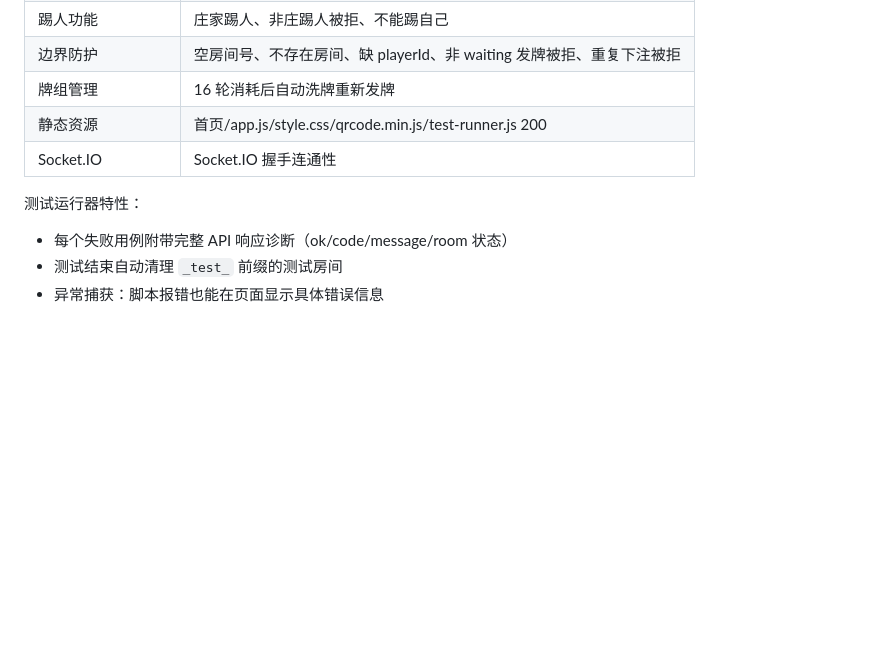
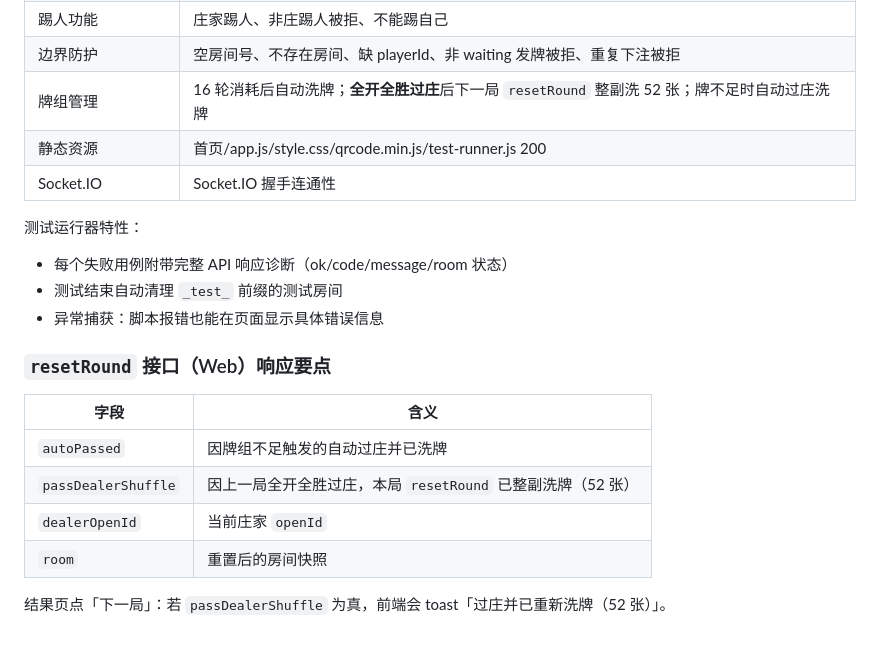
Before and after one commit to w7739977/zhajinhua-web, a Markdown page: README.md, the part around the change. GitHub-like rendering; blank space fills up the shorter version.

Commit message:
docs: 登记 resetRound 响应字段、过庄洗牌与自测/联动说明
Made-with: Cursor

```diff
--- a/README.md
+++ b/README.md
@@ -154,7 +154,7 @@ cd ~/zhajinhua-web && git pull && pm2 restart zhajinhua-web
 | 权限控制 | 庄家/房主 resetRound、非庄被拒、非庄开牌被拒 |
 | 踢人功能 | 庄家踢人、非庄踢人被拒、不能踢自己 |
 | 边界防护 | 空房间号、不存在房间、缺 playerId、非 waiting 发牌被拒、重复下注被拒 |
-| 牌组管理 | 16 轮消耗后自动洗牌重新发牌 |
+| 牌组管理 | 16 轮消耗后自动洗牌；**全开全胜过庄**后下一局 `resetRound` 整副洗 52 张；牌不足时自动过庄洗牌 |
 | 静态资源 | 首页/app.js/style.css/qrcode.min.js/test-runner.js 200 |
 | Socket.IO | Socket.IO 握手连通性 |
 
@@ -162,3 +162,14 @@ cd ~/zhajinhua-web && git pull && pm2 restart zhajinhua-web
 - 每个失败用例附带完整 API 响应诊断（ok/code/message/room 状态）
 - 测试结束自动清理 `_test_` 前缀的测试房间
 - 异常捕获：脚本报错也能在页面显示具体错误信息
+
+### `resetRound` 接口（Web）响应要点
+
+| 字段 | 含义 |
+|------|------|
+| `autoPassed` | 因牌组不足触发的自动过庄并已洗牌 |
+| `passDealerShuffle` | 因上一局全开全胜过庄，本局 `resetRound` 已整副洗牌（52 张） |
+| `dealerOpenId` | 当前庄家 `openId` |
+| `room` | 重置后的房间快照 |
+
+结果页点「下一局」：若 `passDealerShuffle` 为真，前端会 toast「过庄并已重新洗牌（52 张）」。
```
Also changed, not shown: SYNC_MAP.md (+12 -0 lines).
